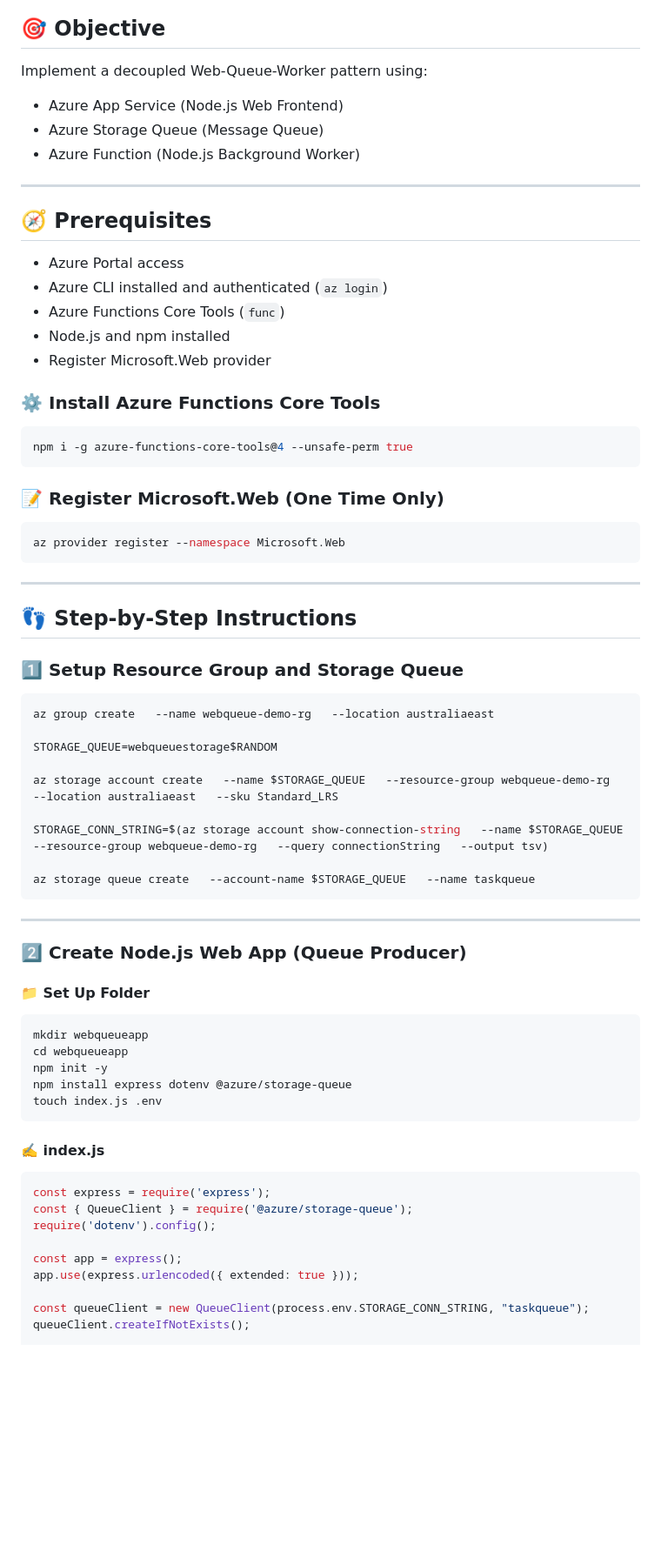
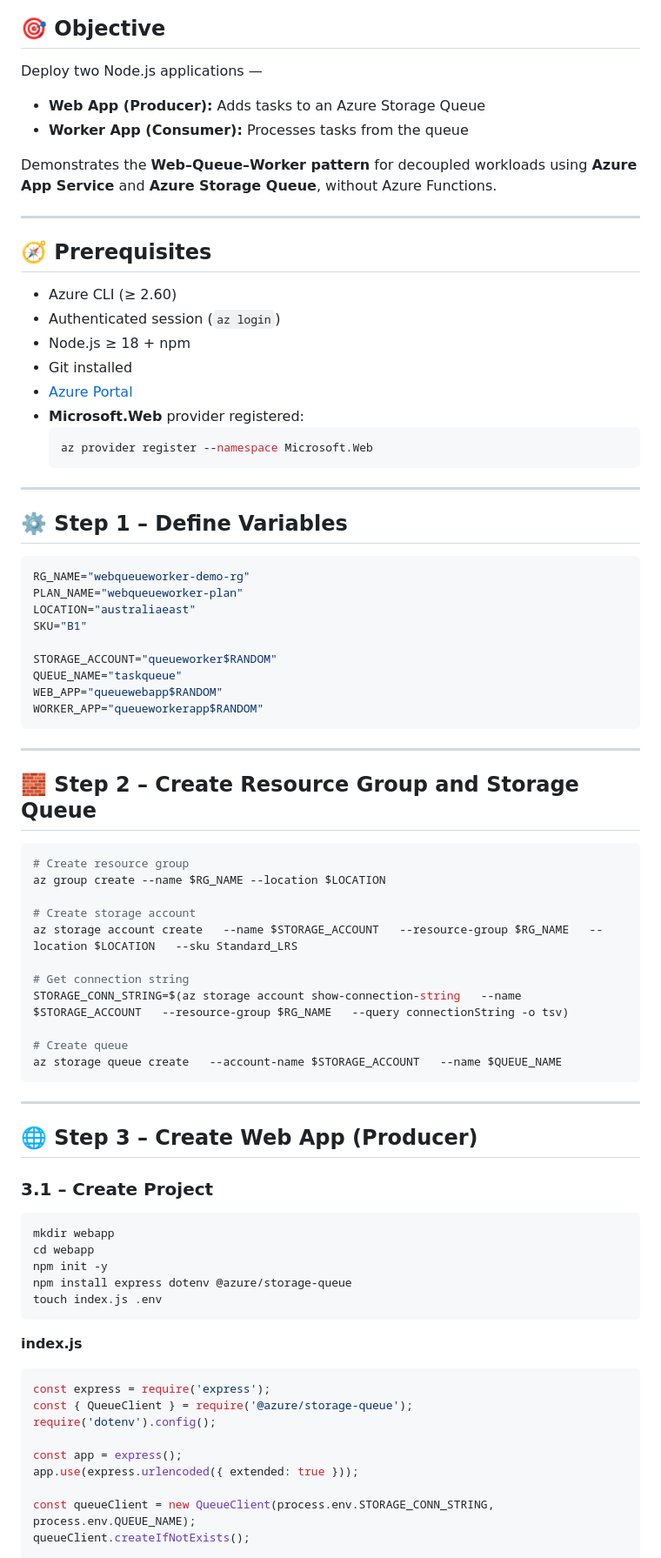
Before and after one commit to Georges034302/acc-cloud-wil-demo, a Markdown page: week4/lab_4_c_web_queue_worker.md, the part around the change printed below. Shown: that part at 87% size. GitHub-like rendering; blank space fills up the shorter version.

````diff
--- a/week4/lab_4_c_web_queue_worker.md
+++ b/week4/lab_4_c_web_queue_worker.md
@@ -2,68 +3,71 @@
 
 ## 🎯 Objective
+Deploy two Node.js applications —
+- **Web App (Producer):** Adds tasks to an Azure Storage Queue
+- **Worker App (Consumer):** Processes tasks from the queue
 
-Implement a decoupled Web-Queue-Worker pattern using:
-
-- Azure App Service (Node.js Web Frontend)
-- Azure Storage Queue (Message Queue)
-- Azure Function (Node.js Background Worker)
+Demonstrates the **Web–Queue–Worker pattern** for decoupled workloads using **Azure App Service** and **Azure Storage Queue**, without Azure Functions.
 
 ---
 
 ## 🧭 Prerequisites
 
-- Azure Portal access
-- Azure CLI installed and authenticated (`az login`)
-- Azure Functions Core Tools (`func`)
-- Node.js and npm installed
-- Register Microsoft.Web provider
+- Azure CLI (≥ 2.60)
+- Authenticated session (`az login`)
+- Node.js ≥ 18 + npm
+- Git installed
+- [Azure Portal](https://portal.azure.com)
+- **Microsoft.Web** provider registered:
+  ```bash
+  az provider register --namespace Microsoft.Web
+  ```
 
-### ⚙️ Install Azure Functions Core Tools
+---
 
+## ⚙️ Step 1 – Define Variables
 ```bash
-npm i -g azure-functions-core-tools@4 --unsafe-perm true
-```
+RG_NAME="webqueueworker-demo-rg"
+PLAN_NAME="webqueueworker-plan"
+LOCATION="australiaeast"
+SKU="B1"
 
-### 📝 Register Microsoft.Web (One Time Only)
-
-```bash
-az provider register --namespace Microsoft.Web
+STORAGE_ACCOUNT="queueworker$RANDOM"
+QUEUE_NAME="taskqueue"
+WEB_APP="queuewebapp$RANDOM"
+WORKER_APP="queueworkerapp$RANDOM"
 ```
 
 ---
 
-## 👣 Step-by-Step Instructions
+## 🧱 Step 2 – Create Resource Group and Storage Queue
+```bash
+# Create resource group
+az group create --name $RG_NAME --location $LOCATION
 
-### 1️⃣ Setup Resource Group and Storage Queue
+# Create storage account
+az storage account create   --name $STORAGE_ACCOUNT   --resource-group $RG_NAME   --location $LOCATION   --sku Standard_LRS
 
-```bash
-az group create   --name webqueue-demo-rg   --location australiaeast
+# Get connection string
+STORAGE_CONN_STRING=$(az storage account show-connection-string   --name $STORAGE_ACCOUNT   --resource-group $RG_NAME   --query connectionString -o tsv)
 
-STORAGE_QUEUE=webqueuestorage$RANDOM
-
-az storage account create   --name $STORAGE_QUEUE   --resource-group webqueue-demo-rg   --location australiaeast   --sku Standard_LRS
-
-STORAGE_CONN_STRING=$(az storage account show-connection-string   --name $STORAGE_QUEUE   --resource-group webqueue-demo-rg   --query connectionString   --output tsv)
-
-az storage queue create   --account-name $STORAGE_QUEUE   --name taskqueue
+# Create queue
+az storage queue create   --account-name $STORAGE_ACCOUNT   --name $QUEUE_NAME
 ```
 
 ---
 
-### 2️⃣ Create Node.js Web App (Queue Producer)
+## 🌐 Step 3 – Create Web App (Producer)
 
-#### 📁 Set Up Folder
-
+### 3.1 – Create Project
 ```bash
-mkdir webqueueapp
-cd webqueueapp
+mkdir webapp
+cd webapp
 npm init -y
 npm install express dotenv @azure/storage-queue
 touch index.js .env
 ```
 
-#### ✍️ index.js
-
+**index.js**
 ```javascript
 const express = require('express');
 const { QueueClient } = require('@azure/storage-queue');
@@ -72,7 +76,7 @@ require('dotenv').config();
 const app = express();
 app.use(express.urlencoded({ extended: true }));
 
-const queueClient = new QueueClient(process.env.STORAGE_CONN_STRING, "taskqueue");
+const queueClient = new QueueClient(process.env.STORAGE_CONN_STRING, process.env.QUEUE_NAME);
 queueClient.createIfNotExists();
 
 app.get('/', (req, res) => {
````
Also changed, not shown: other parts of week4/lab_4_c_web_queue_worker.md (+143 -110 lines).
